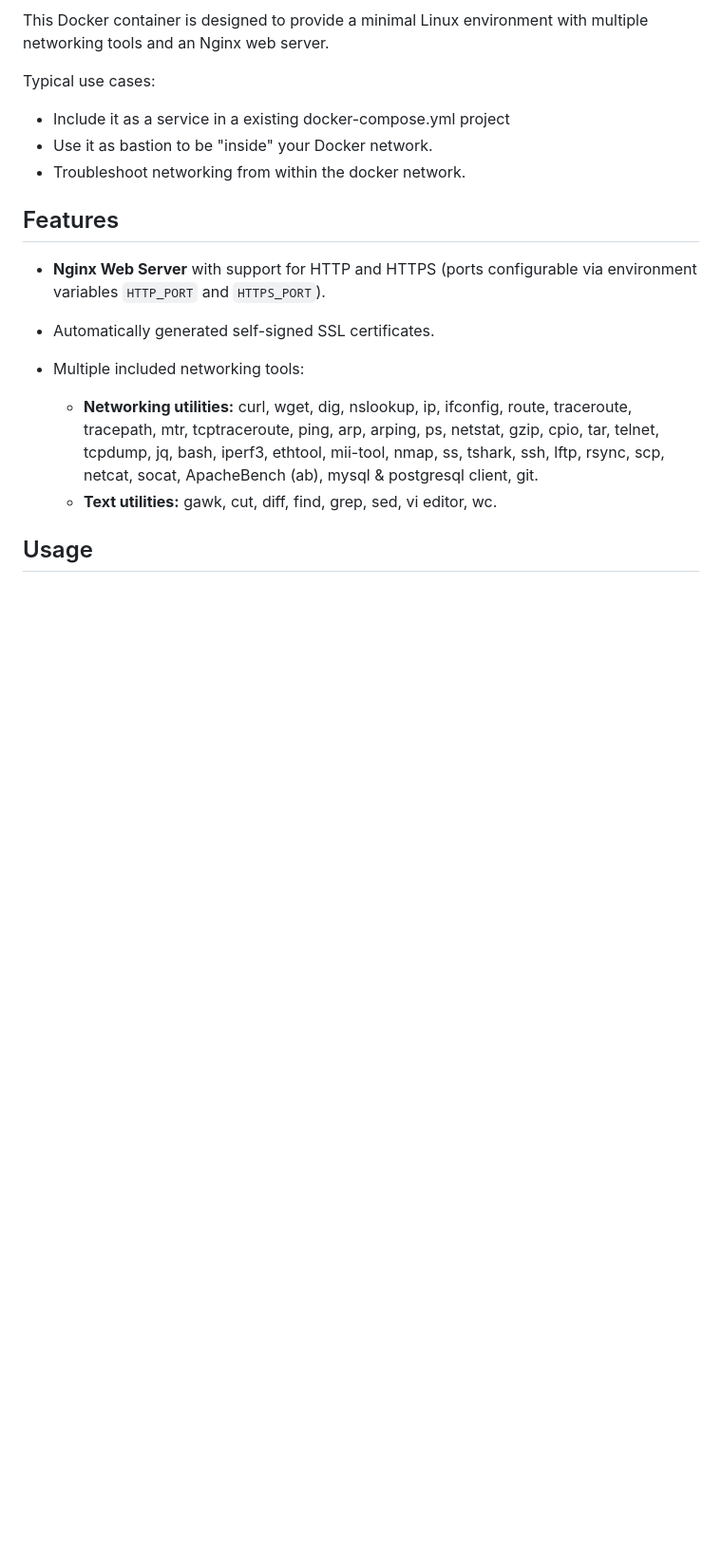
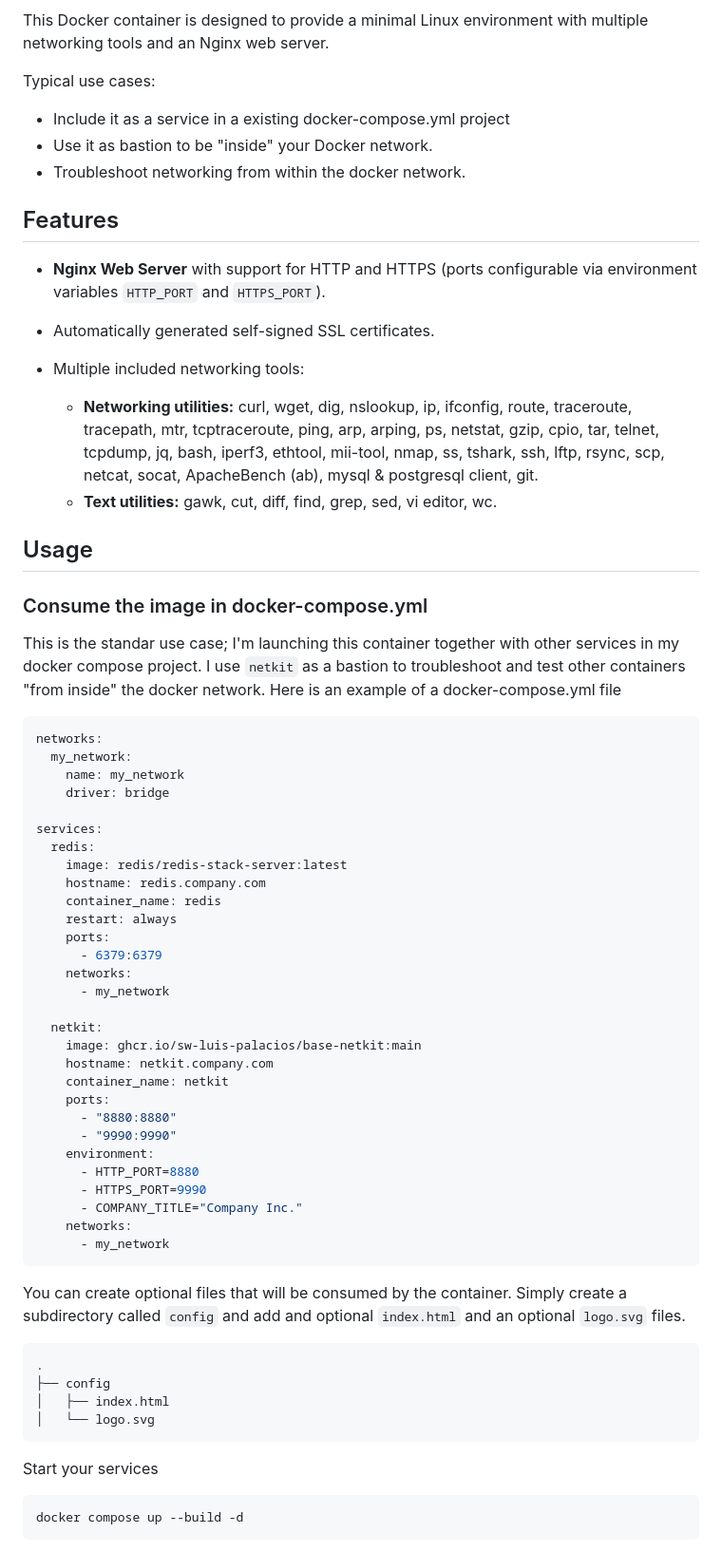
Before and after one commit to AgorastisMesaio/docker-img-netkit, a Markdown page: README.md, the part around the change printed below. Shown: that part at 95% size. Rendered like a GitHub page; blank space fills up the shorter version.

Commit message:
Improved documentation

````diff
--- a/README.md
+++ b/README.md
@@ -21,3 +21,54 @@ Typical use cases:
 
 ## Usage
 
+### Consume the image in docker-compose.yml
+
+This is the standar use case; I'm launching this container together with other services in my docker compose project. I use `netkit` as a bastion to troubleshoot and test other containers "from inside" the docker network. Here is an example of a docker-compose.yml file
+
+```yaml
+networks:
+  my_network:
+    name: my_network
+    driver: bridge
+
+services:
+  redis:
+    image: redis/redis-stack-server:latest
+    hostname: redis.company.com
+    container_name: redis
+    restart: always
+    ports:
+      - 6379:6379
+    networks:
+      - my_network
+
+  netkit:
+    image: ghcr.io/sw-luis-palacios/base-netkit:main
+    hostname: netkit.company.com
+    container_name: netkit
+    ports:
+      - "8880:8880"
+      - "9990:9990"
+    environment:
+      - HTTP_PORT=8880
+      - HTTPS_PORT=9990
+      - COMPANY_TITLE="Company Inc."
+    networks:
+      - my_network
+```
+
+You can create optional files that will be consumed by the container. Simply create a subdirectory called `config` and add and optional `index.html` and an optional `logo.svg` files.
+
+```zsh
+.
+├── config
+│   ├── index.html
+│   └── logo.svg
+```
+
+Start your services
+
+```sh
+docker compose up --build -d
+```
+
````
Also changed, not shown: other parts of README.md (+22 -21 lines), .assets/00.web.png (added).
